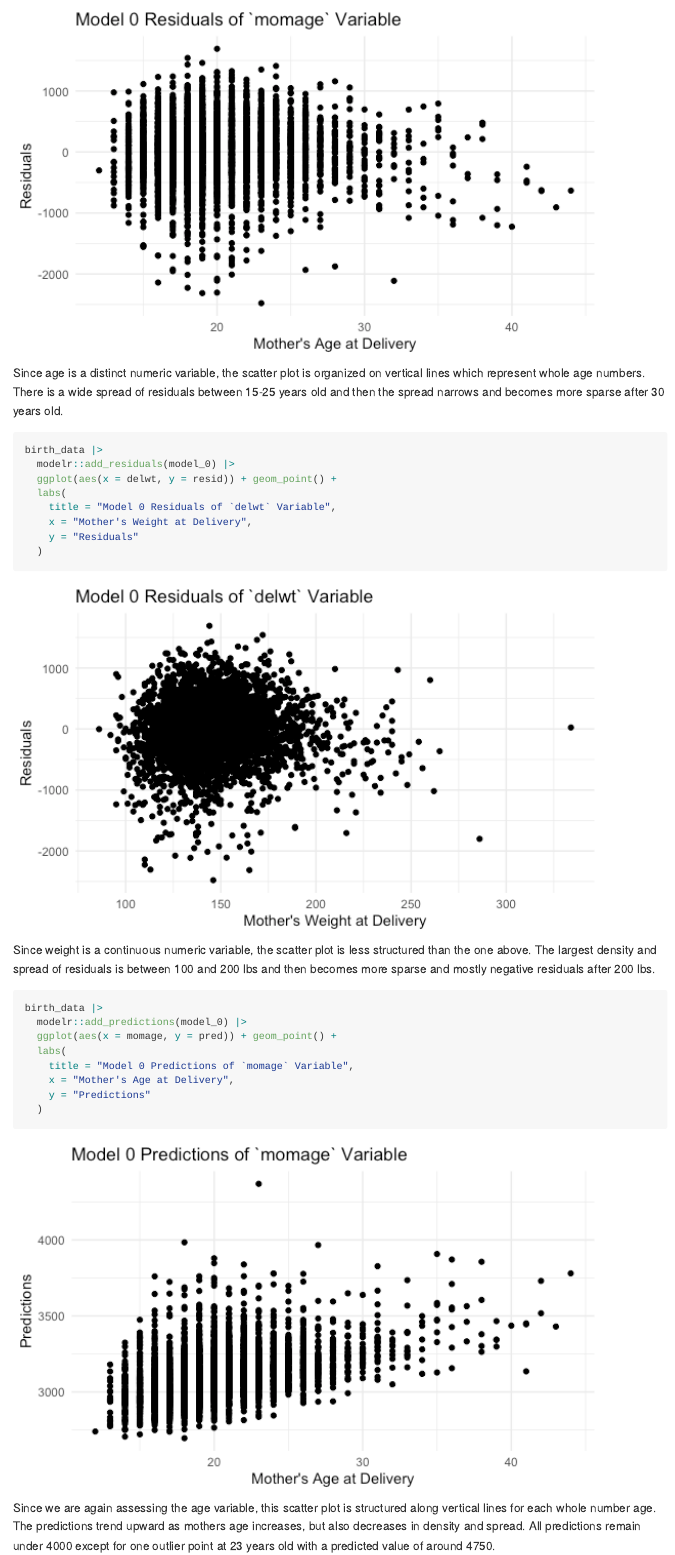
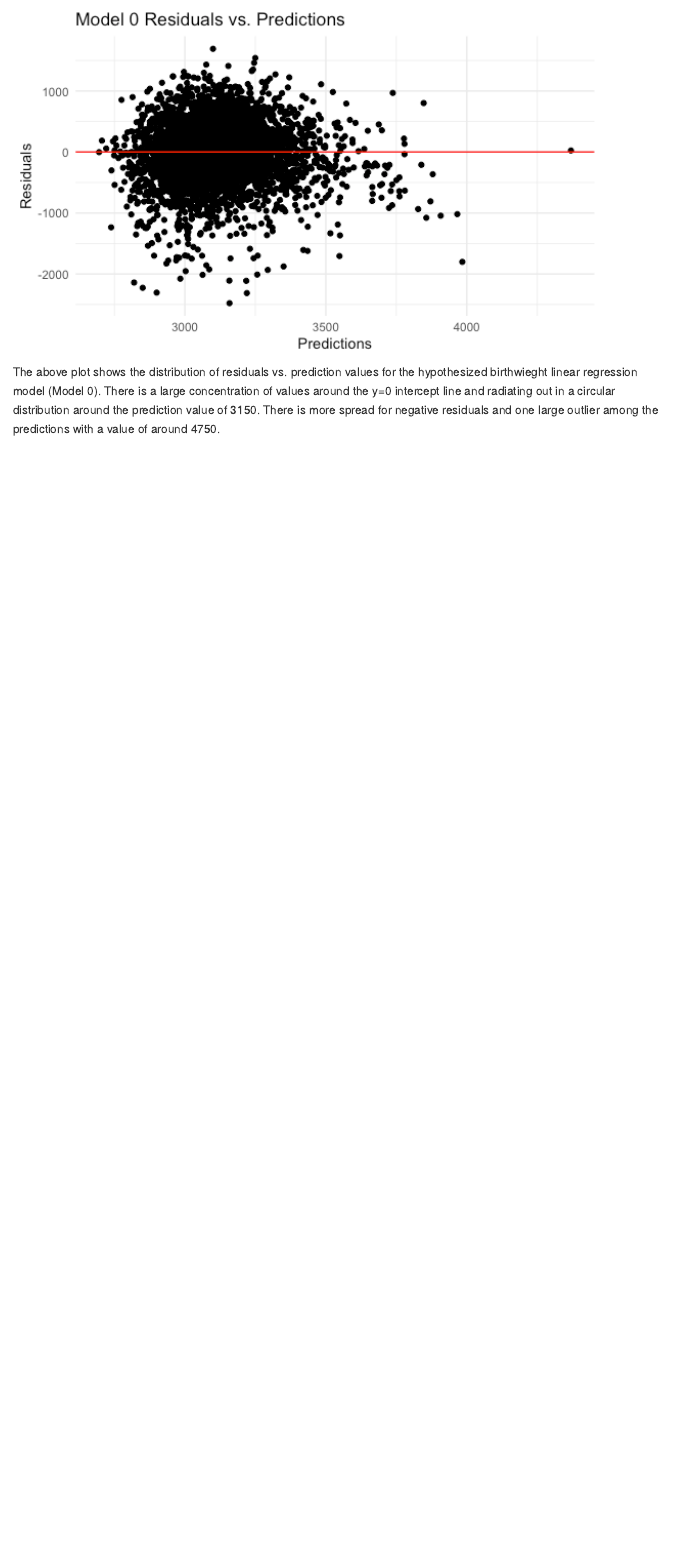
Before and after one commit to gvs2113/p8105_hw6_gvs2113, an R Markdown document (p8105_hw_6.Rmd): the page in a window 1100 px wide, from 8340 px down before the commit and from 8440 px down after it. The pictures show the output file p8105_hw_6.md that the author committed with the source, drawn offline in the style of GitHub; long lines of code are wrapped.

Commit message:
looking over the homework instructions and realized i did the residual and prediciton plotting wrong for problem 2. so i went in and fixed that and then added some last minute refining to my comments.

````diff
--- a/p8105_hw_6.Rmd
+++ b/p8105_hw_6.Rmd
@@ -261,30 +267,6 @@ birth_data |>
   )
 ```
 
-Since age is a distinct numeric variable, the scatter plot is organized on vertical lines which represent whole age numbers. There is a wide spread of residuals between 15-25 years old and then the spread narrows and becomes more sparse after 30 years old.
+The above plot shows the distribution of residuals vs. prediction values for the hypothesized birthwieght linear regression model (Model 0). There is a large concentration of values around the y=0 intercept line and radiating out in a circular distribution around the prediction value of 3150. There is more spread for negative residuals and one large outlier among the predictions with a value of around 4750.
 
-```{r}
-birth_data |>
-  modelr::add_residuals(model_0) |>
-  ggplot(aes(x = delwt, y = resid)) + geom_point() +
-  labs(
-    title = "Model 0 Residuals of `delwt` Variable",
-    x = "Mother's Weight at Delivery",
-    y = "Residuals"
-  )
-```
 
-Since weight is a continuous numeric variable, the scatter plot is less structured than the one above. The largest density and spread of residuals is between 100 and 200 lbs and then becomes more sparse and mostly negative residuals after 200 lbs.
-
-```{r}
-birth_data |>
-  modelr::add_predictions(model_0) |>
-  ggplot(aes(x = momage, y = pred)) + geom_point() +
-  labs(
-    title = "Model 0 Predictions of `momage` Variable",
-    x = "Mother's Age at Delivery",
-    y = "Predictions"
-  )
-```
-
-Since we are again assessing the age variable, this scatter plot is structured along vertical lines for each whole number age. The predictions trend upward as mothers age increases, but also decreases in density and spread. All predictions remain under 4000 except for one outlier point at 23 years old with a predicted value of around 4750.
````
Also changed, not shown: p8105_hw_6.md, p8105_hw_6_files/figure-gfm/unnamed-chunk-14-1.png, p8105_hw_6_files/figure-gfm/unnamed-chunk-17-1.png, p8105_hw_6.Rmd (29 more changed lines).
